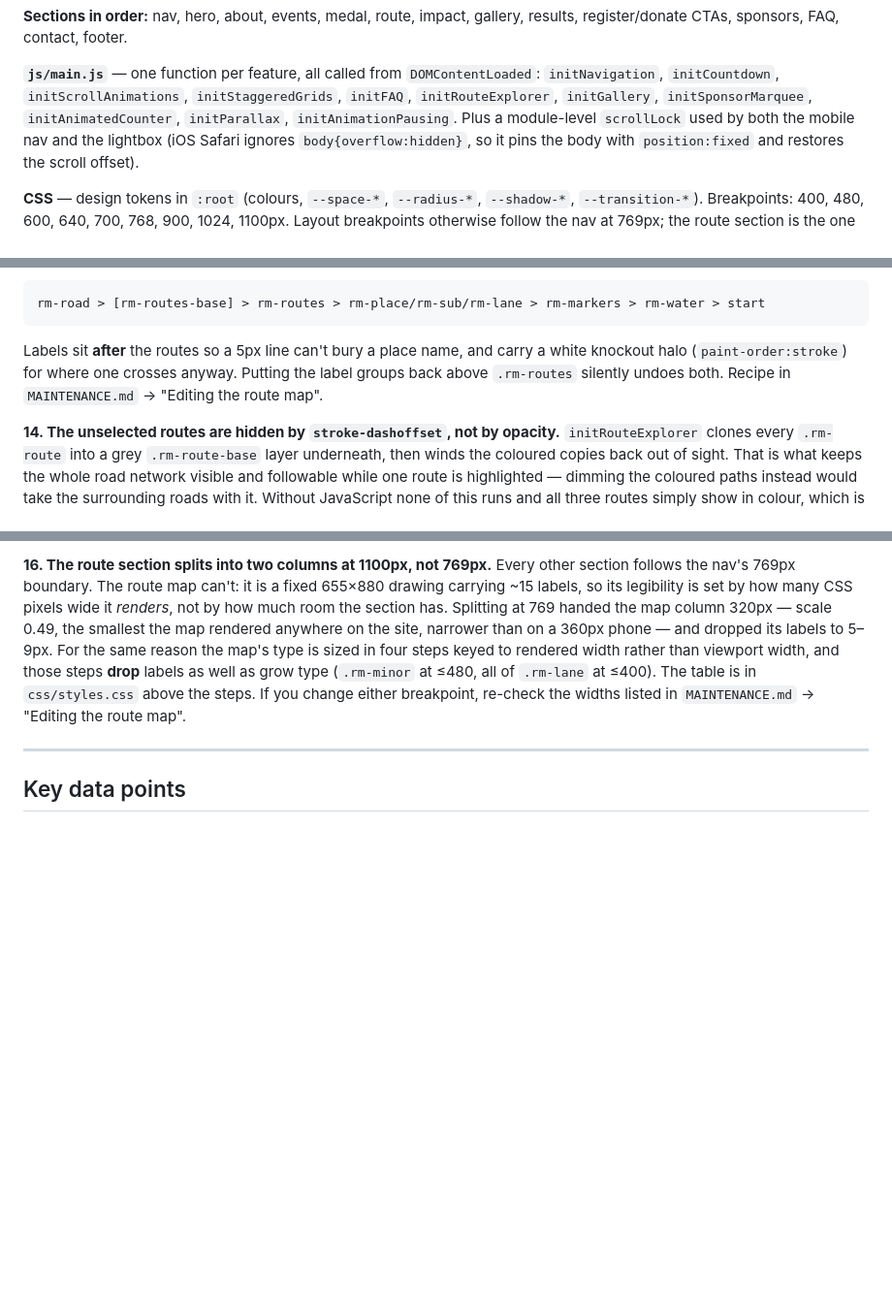
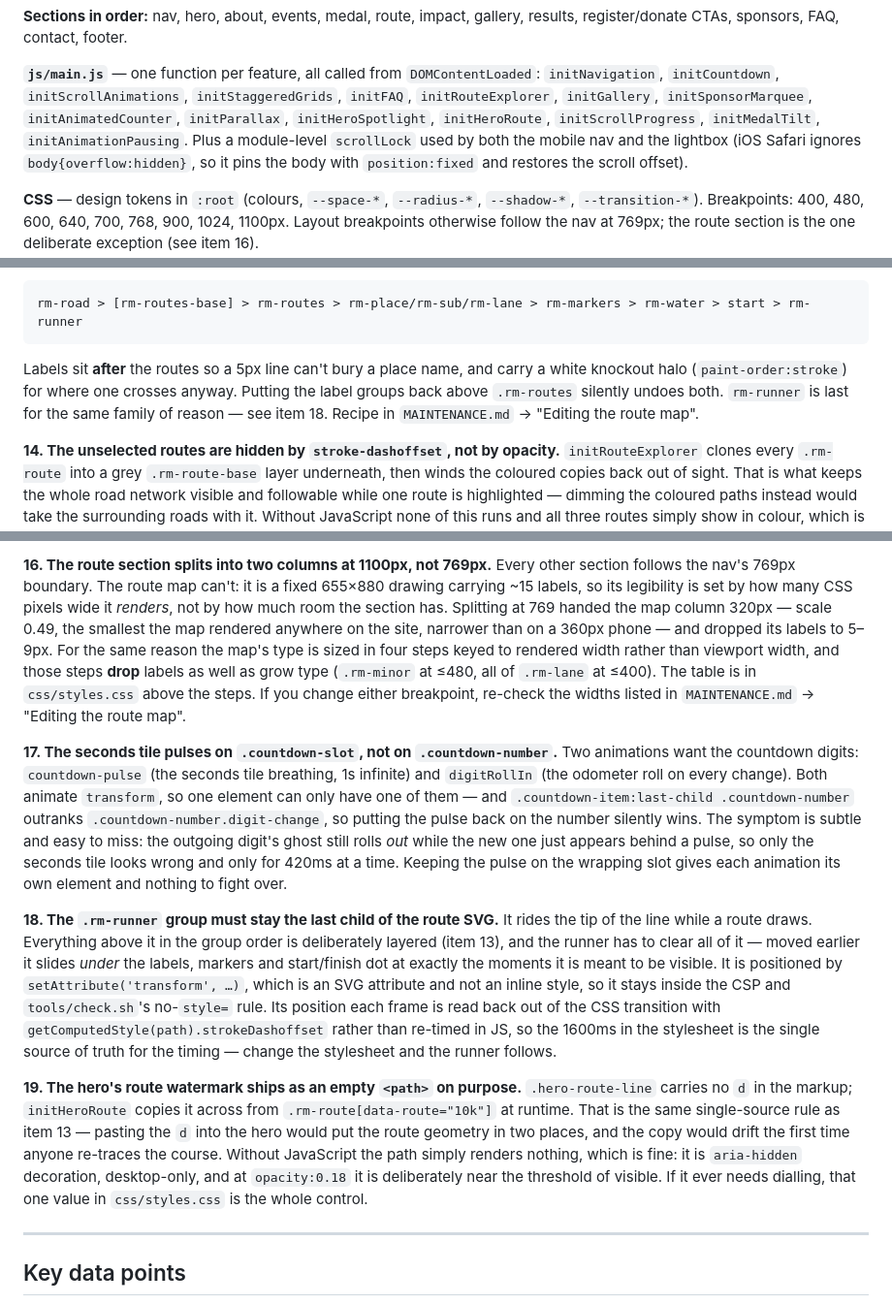
Before and after one commit to ronandonovan2/dcwebsite, a Markdown page: CLAUDE.md, 3 parts joined by grey strips. Shown at 97% size. GitHub-like rendering; blank space fills up the shorter version.

Commit message:
Document the three traps the hero pass introduced
The previous commit added constraints that will break quietly if someone moves
them, and only the inline comments recorded them. Promote them into "Don't break
these", where a maintainer looks first.

17. The seconds tile pulses on .countdown-slot, not .countdown-number.
    countdown-pulse and digitRollIn both animate transform, and the pulse's
    selector outranks .countdown-number.digit-change, so putting it back on the
    number silently wins. The symptom is easy to miss: only the seconds tile
    misbehaves, and only for 420ms at a time.

18. .rm-runner must stay the last child of the route SVG, or it slides under the
    labels and markers exactly when it is meant to be visible. Also records why
    it is positioned by transform attribute rather than inline style, and why its
    timing is read back out of the CSS transition instead of duplicated in JS.

19. The hero's route path ships empty and is filled at runtime - the same
    single-source rule as item 13, so the course geometry cannot drift between
    two copies.

Two things the same commit had made stale:

- Item 13's group-order diagram did not mention rm-runner, which would have
  contradicted the new item 18.
- The architecture section's js/main.js list was missing initHeroSpotlight,
  initHeroRoute and initScrollProgress, and was already missing initMedalTilt
  from an earlier change.

The "check.sh catches items ..." line is unchanged: none of the three are
automatically checkable. Item 18's no-style= aspect is, but its group ordering
is not, so claiming coverage would overstate it.

Co-Authored-By: Claude Opus 5 <noreply@anthropic.com>

````diff
--- a/CLAUDE.md
+++ b/CLAUDE.md
@@ -89,7 +89,8 @@ results, register/donate CTAs, sponsors, FAQ, contact, footer.
 **`js/main.js`** — one function per feature, all called from `DOMContentLoaded`:
 `initNavigation`, `initCountdown`, `initScrollAnimations`, `initStaggeredGrids`,
 `initFAQ`, `initRouteExplorer`, `initGallery`, `initSponsorMarquee`,
-`initAnimatedCounter`, `initParallax`, `initAnimationPausing`. Plus a module-level
+`initAnimatedCounter`, `initParallax`, `initHeroSpotlight`, `initHeroRoute`,
+`initScrollProgress`, `initMedalTilt`, `initAnimationPausing`. Plus a module-level
 `scrollLock` used by both the mobile nav and the lightbox (iOS Safari ignores
 `body{overflow:hidden}`, so it pins the body with `position:fixed` and restores the
 scroll offset).
@@ -193,13 +194,14 @@ three separate elements tied together only by matching `data-route`; and the gro
 order is load-bearing —
 
 ```
-rm-road > [rm-routes-base] > rm-routes > rm-place/rm-sub/rm-lane > rm-markers > rm-water > start
+rm-road > [rm-routes-base] > rm-routes > rm-place/rm-sub/rm-lane > rm-markers > rm-water > start > rm-runner
 ```
 
 Labels sit **after** the routes so a 5px line can't bury a place name, and carry a
 white knockout halo (`paint-order:stroke`) for where one crosses anyway. Putting
-the label groups back above `.rm-routes` silently undoes both. Recipe in
-`MAINTENANCE.md` → "Editing the route map".
+the label groups back above `.rm-routes` silently undoes both. `rm-runner` is last
+for the same family of reason — see item 18. Recipe in `MAINTENANCE.md` →
+"Editing the route map".
 
 **14. The unselected routes are hidden by `stroke-dashoffset`, not by opacity.**
 `initRouteExplorer` clones every `.rm-route` into a grey `.rm-route-base` layer
@@ -229,6 +231,39 @@ than viewport width, and those steps **drop** labels as well as grow type
 above the steps. If you change either breakpoint, re-check the widths listed in
 `MAINTENANCE.md` → "Editing the route map".
 
+**17. The seconds tile pulses on `.countdown-slot`, not on `.countdown-number`.**
+Two animations want the countdown digits: `countdown-pulse` (the seconds tile
+breathing, 1s infinite) and `digitRollIn` (the odometer roll on every change).
+Both animate `transform`, so one element can only have one of them — and
+`.countdown-item:last-child .countdown-number` outranks
+`.countdown-number.digit-change`, so putting the pulse back on the number silently
+wins. The symptom is subtle and easy to miss: the outgoing digit's ghost still
+rolls *out* while the new one just appears behind a pulse, so only the seconds
+tile looks wrong and only for 420ms at a time. Keeping the pulse on the wrapping
+slot gives each animation its own element and nothing to fight over.
+
+**18. The `.rm-runner` group must stay the last child of the route SVG.**
+It rides the tip of the line while a route draws. Everything above it in the group
+order is deliberately layered (item 13), and the runner has to clear all of it —
+moved earlier it slides *under* the labels, markers and start/finish dot at exactly
+the moments it is meant to be visible. It is positioned by
+`setAttribute('transform', …)`, which is an SVG attribute and not an inline style,
+so it stays inside the CSP and `tools/check.sh`'s no-`style=` rule. Its position
+each frame is read back out of the CSS transition with
+`getComputedStyle(path).strokeDashoffset` rather than re-timed in JS, so the 1600ms
+in the stylesheet is the single source of truth for the timing — change the
+stylesheet and the runner follows.
+
+**19. The hero's route watermark ships as an empty `<path>` on purpose.**
+`.hero-route-line` carries no `d` in the markup; `initHeroRoute` copies it across
+from `.rm-route[data-route="10k"]` at runtime. That is the same single-source rule
+as item 13 — pasting the `d` into the hero would put the route geometry in two
+places, and the copy would drift the first time anyone re-traces the course.
+Without JavaScript the path simply renders nothing, which is fine: it is
+`aria-hidden` decoration, desktop-only, and at `opacity:0.18` it is deliberately
+near the threshold of visible. If it ever needs dialling, that one value in
+`css/styles.css` is the whole control.
+
 ---
 
 ## Key data points
````
